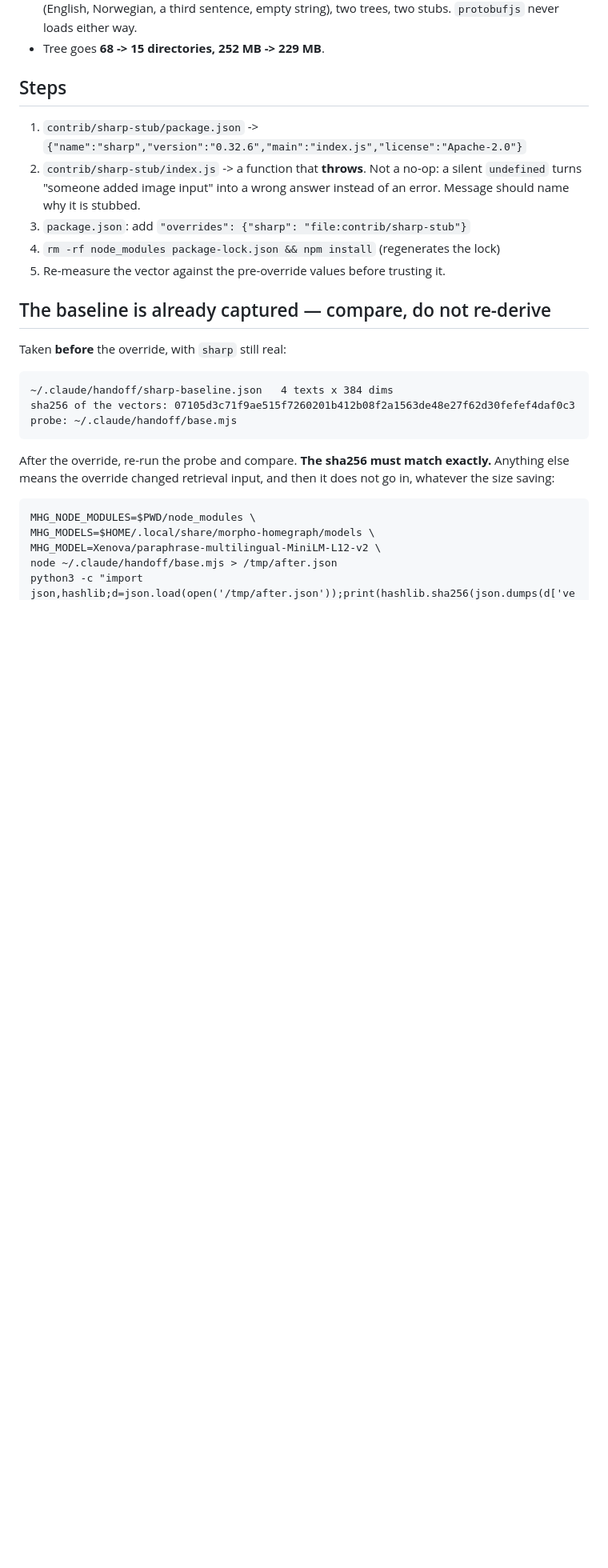
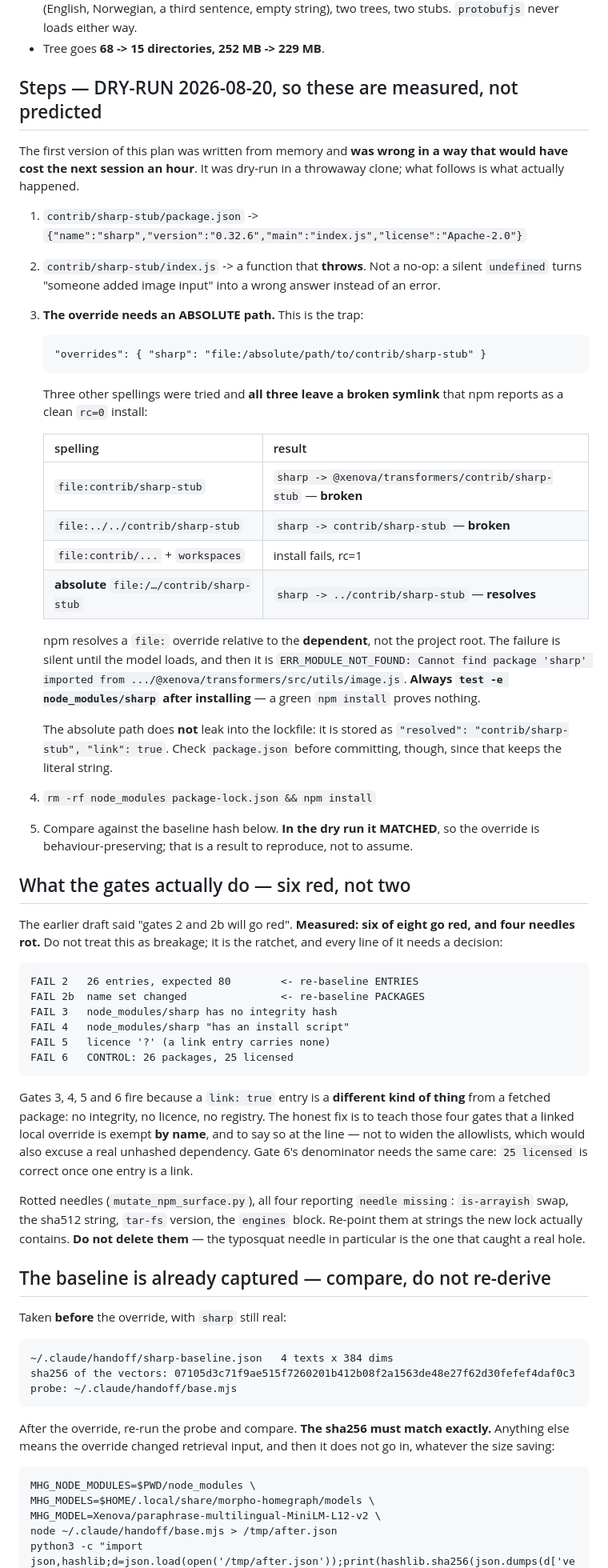
Before and after one commit to nadiadatepe-eng/Morpho-HomeGraph, a Markdown page: NEXT-SESSION.md, the part around the change. Shown at 80% size. Drawn GitHub-style; blank space fills up the shorter version.

Commit message:
The handoff plan was wrong: dry-ran it and rewrote it from what happened
Rechecking the audit and CP-23 by re-running their gates would only prove the
gates still work. The untested thing was the **handoff plan** -- four
falsifiable predictions a context-free session would act on. So it was dry-run
in a throwaway clone.

**Step 3 as written does not work.** `"overrides": {"sharp":
"file:contrib/sharp-stub"}` produces a **broken symlink** while npm reports a
clean `rc=0` install; the failure surfaces much later as
`ERR_MODULE_NOT_FOUND ... imported from @xenova/transformers/src/utils/image.js`.
npm resolves a `file:` override relative to the **dependent**, not the project
root. Two more spellings were tried and are also broken, one fails the install
outright, and only the **absolute** path resolves. All four are now a table in
the plan, with the rule that matters: `test -e node_modules/sharp` after
installing, because a green npm install proves nothing here.

**The gate prediction was understated by three times.** The plan said gates 2
and 2b go red. Measured: **six of eight**, plus **four rotted needles**. Gates
3, 4, 5 and 6 fire because a `link: true` entry is a different kind of thing
from a fetched package -- no integrity, no licence, no registry -- and the plan
now says the honest fix is to exempt a linked local override *by name* rather
than widen the allowlists, which would also excuse a real unhashed dependency.

**The good news is measured too:** with the working spelling, the vectors hash
to `07105d3c...`, identical to the pre-override baseline. The override is
behaviour-preserving and the baseline mechanism does its job.

A plan written from memory reads exactly like a plan that was tried. The
difference only shows up in the session that has no context left to catch it.

Publication gate 22/22 -- run before the commit this time, not after.

```diff
--- a/NEXT-SESSION.md
+++ b/NEXT-SESSION.md
@@ -17,15 +17,69 @@ twice on independent trees (`reports/npm-audit-2026-08-20.md`):
   two trees, two stubs. `protobufjs` never loads either way.
 - Tree goes **68 -> 15 directories, 252 MB -> 229 MB**.
 
-## Steps
+## Steps — DRY-RUN 2026-08-20, so these are measured, not predicted
 
-1. `contrib/sharp-stub/package.json` -> `{"name":"sharp","version":"0.32.6","main":"index.js","license":"Apache-2.0"}`
-2. `contrib/sharp-stub/index.js` -> a function that **throws**. Not a no-op:
-   a silent `undefined` turns "someone added image input" into a wrong answer
-   instead of an error. Message should name why it is stubbed.
-3. `package.json`: add `"overrides": {"sharp": "file:contrib/sharp-stub"}`
-4. `rm -rf node_modules package-lock.json && npm install` (regenerates the lock)
-5. Re-measure the vector against the pre-override values before trusting it.
+The first version of this plan was written from memory and **was wrong in a way
+that would have cost the next session an hour**. It was dry-run in a throwaway
+clone; what follows is what actually happened.
+
+1. `contrib/sharp-stub/package.json` ->
+   `{"name":"sharp","version":"0.32.6","main":"index.js","license":"Apache-2.0"}`
+2. `contrib/sharp-stub/index.js` -> a function that **throws**. Not a no-op: a
+   silent `undefined` turns "someone added image input" into a wrong answer
+   instead of an error.
+3. **The override needs an ABSOLUTE path.** This is the trap:
+
+       "overrides": { "sharp": "file:/absolute/path/to/contrib/sharp-stub" }
+
+   Three other spellings were tried and **all three leave a broken symlink**
+   that npm reports as a clean `rc=0` install:
+
+   | spelling | result |
+   |---|---|
+   | `file:contrib/sharp-stub` | `sharp -> @xenova/transformers/contrib/sharp-stub` — **broken** |
+   | `file:../../contrib/sharp-stub` | `sharp -> contrib/sharp-stub` — **broken** |
+   | `file:contrib/...` + `workspaces` | install fails, rc=1 |
+   | **absolute** `file:/…/contrib/sharp-stub` | `sharp -> ../contrib/sharp-stub` — **resolves** |
+
+   npm resolves a `file:` override relative to the **dependent**, not the
+   project root. The failure is silent until the model loads, and then it is
+   `ERR_MODULE_NOT_FOUND: Cannot find package 'sharp' imported from
+   .../@xenova/transformers/src/utils/image.js`. **Always `test -e
+   node_modules/sharp` after installing** — a green `npm install` proves nothing.
+
+   The absolute path does **not** leak into the lockfile: it is stored as
+   `"resolved": "contrib/sharp-stub", "link": true`. Check `package.json`
+   before committing, though, since that keeps the literal string.
+4. `rm -rf node_modules package-lock.json && npm install`
+5. Compare against the baseline hash below. **In the dry run it MATCHED**, so
+   the override is behaviour-preserving; that is a result to reproduce, not to
+   assume.
+
+## What the gates actually do — six red, not two
+
+The earlier draft said "gates 2 and 2b will go red". **Measured: six of eight
+go red, and four needles rot.** Do not treat this as breakage; it is the
+ratchet, and every line of it needs a decision:
+
+    FAIL 2   26 entries, expected 80        <- re-baseline ENTRIES
+    FAIL 2b  name set changed               <- re-baseline PACKAGES
+    FAIL 3   node_modules/sharp has no integrity hash
+    FAIL 4   node_modules/sharp "has an install script"
+    FAIL 5   licence '?' (a link entry carries none)
+    FAIL 6   CONTROL: 26 packages, 25 licensed
+
+Gates 3, 4, 5 and 6 fire because a `link: true` entry is a **different kind of
+thing** from a fetched package: no integrity, no licence, no registry. The
+honest fix is to teach those four gates that a linked local override is exempt
+**by name**, and to say so at the line — not to widen the allowlists, which
+would also excuse a real unhashed dependency. Gate 6's denominator needs the
+same care: `25 licensed` is correct once one entry is a link.
+
+Rotted needles (`mutate_npm_surface.py`), all four reporting `needle missing`:
+`is-arrayish` swap, the sha512 string, `tar-fs` version, the `engines` block.
+Re-point them at strings the new lock actually contains. **Do not delete them**
+— the typosquat needle in particular is the one that caught a real hole.
 
 ## The baseline is already captured — compare, do not re-derive
 
```
